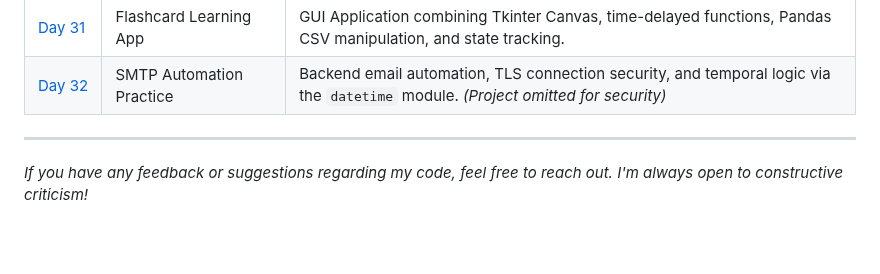
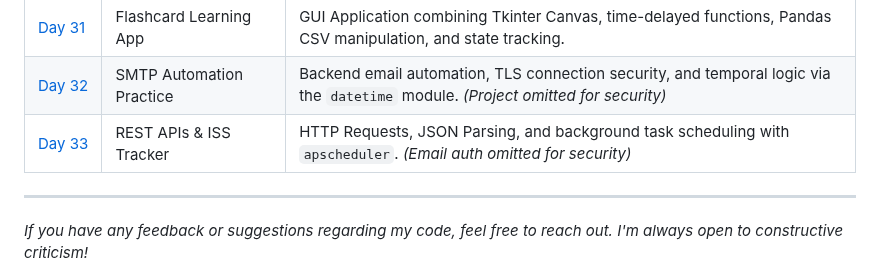
Before and after one commit to BelialThePhrog/100-days-of-code-python, a Markdown page: README.md, the part around the change. Drawn GitHub-style; blank space fills up the shorter version.

Commit message:
Add Day 33 project details to README

```diff
--- a/README.md
+++ b/README.md
@@ -63,6 +63,7 @@ Here I keep track of my daily projects and what I've learned.
 | [Day&nbsp;30](./Day_30_Upgraded_PM) | Password Manager Pro | Data persistence with JSON, dynamic UI searches, and handling File I/O exceptions. |
 | [Day&nbsp;31](./Day_31_Flashcards) | Flashcard Learning App | GUI Application combining Tkinter Canvas, time-delayed functions, Pandas CSV manipulation, and state tracking. |
 | [Day&nbsp;32](./Day_32_Email_Automation) | SMTP Automation Practice | Backend email automation, TLS connection security, and temporal logic via the `datetime` module. *(Project omitted for security)* |
+| [Day&nbsp;33](./_Day_33_API) | REST APIs & ISS Tracker | HTTP Requests, JSON Parsing, and background task scheduling with `apscheduler`. *(Email auth omitted for security)* |
 
 ---
 *If you have any feedback or suggestions regarding my code, feel free to reach out. I'm always open to constructive criticism!*
```
